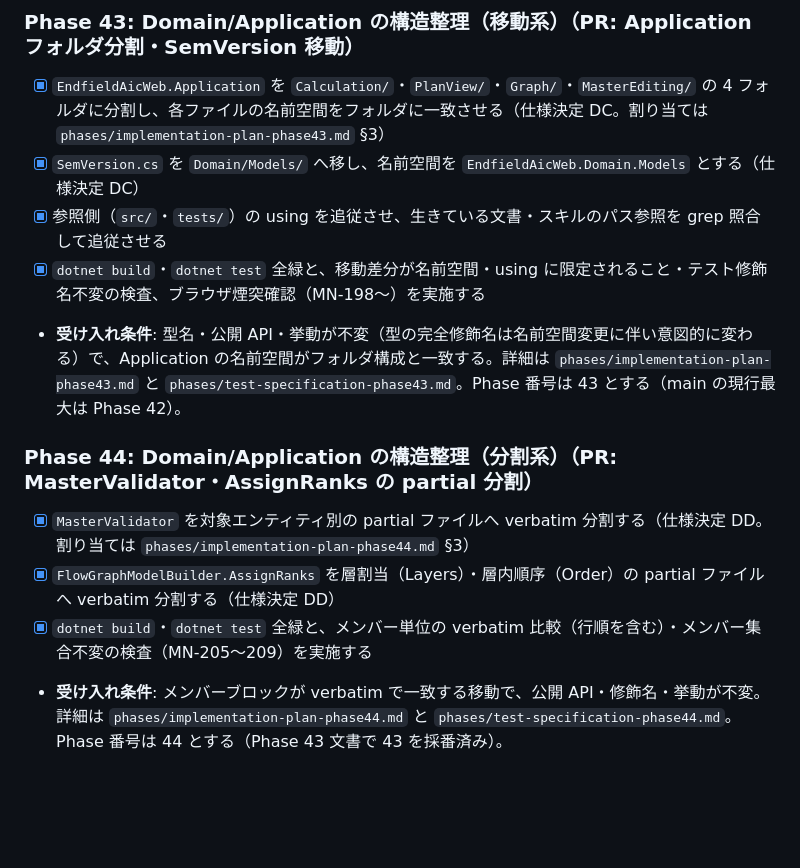
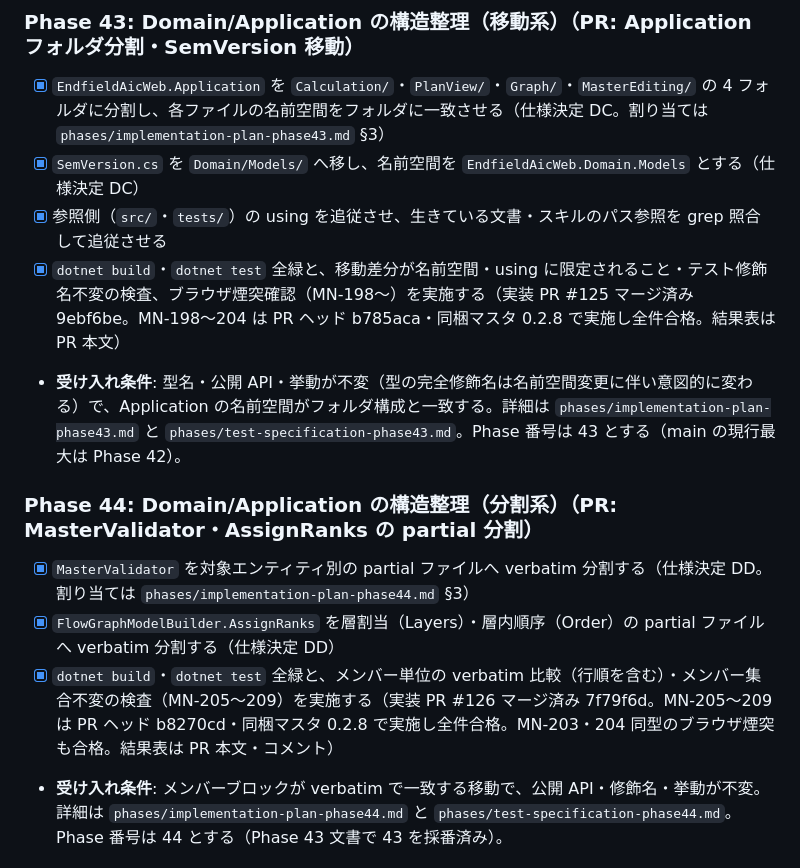
Before and after one commit to Tkg-tamagohan/Endfield-AIC-Web, a Markdown page: docs/implementation-plan.md, the part around the change. Drawn GitHub-style; blank space fills up the shorter version.

Commit message:
docs: 手動確認項目に実施記録を追記（Devin Review 対応）
Co-Authored-By: Devin AI <158243242+devin-ai-integration[bot]@users.noreply.github.com>

```diff
--- a/docs/implementation-plan.md
+++ b/docs/implementation-plan.md
@@ -455,14 +455,14 @@ Domain は UI・保存実装から完全に分離し、WASM 上でそのまま
 - [x] `EndfieldAicWeb.Application` を `Calculation/`・`PlanView/`・`Graph/`・`MasterEditing/` の 4 フォルダに分割し、各ファイルの名前空間をフォルダに一致させる（仕様決定 DC。割り当ては `phases/implementation-plan-phase43.md` §3）
 - [x] `SemVersion.cs` を `Domain/Models/` へ移し、名前空間を `EndfieldAicWeb.Domain.Models` とする（仕様決定 DC）
 - [x] 参照側（`src/`・`tests/`）の using を追従させ、生きている文書・スキルのパス参照を grep 照合して追従させる
-- [x] `dotnet build`・`dotnet test` 全緑と、移動差分が名前空間・using に限定されること・テスト修飾名不変の検査、ブラウザ煙突確認（MN-198〜）を実施する
+- [x] `dotnet build`・`dotnet test` 全緑と、移動差分が名前空間・using に限定されること・テスト修飾名不変の検査、ブラウザ煙突確認（MN-198〜）を実施する（実装 PR #125 マージ済み 9ebf6be。MN-198〜204 は PR ヘッド b785aca・同梱マスタ 0.2.8 で実施し全件合格。結果表は PR 本文）
 - **受け入れ条件**: 型名・公開 API・挙動が不変（型の完全修飾名は名前空間変更に伴い意図的に変わる）で、Application の名前空間がフォルダ構成と一致する。詳細は `phases/implementation-plan-phase43.md` と `phases/test-specification-phase43.md`。Phase 番号は 43 とする（main の現行最大は Phase 42）。
 
 ### Phase 44: Domain/Application の構造整理（分割系）（PR: MasterValidator・AssignRanks の partial 分割）
 
 - [x] `MasterValidator` を対象エンティティ別の partial ファイルへ verbatim 分割する（仕様決定 DD。割り当ては `phases/implementation-plan-phase44.md` §3）
 - [x] `FlowGraphModelBuilder.AssignRanks` を層割当（Layers）・層内順序（Order）の partial ファイルへ verbatim 分割する（仕様決定 DD）
-- [x] `dotnet build`・`dotnet test` 全緑と、メンバー単位の verbatim 比較（行順を含む）・メンバー集合不変の検査（MN-205〜209）を実施する
+- [x] `dotnet build`・`dotnet test` 全緑と、メンバー単位の verbatim 比較（行順を含む）・メンバー集合不変の検査（MN-205〜209）を実施する（実装 PR #126 マージ済み 7f79f6d。MN-205〜209 は PR ヘッド b8270cd・同梱マスタ 0.2.8 で実施し全件合格。MN-203・204 同型のブラウザ煙突も合格。結果表は PR 本文・コメント）
 - **受け入れ条件**: メンバーブロックが verbatim で一致する移動で、公開 API・修飾名・挙動が不変。詳細は `phases/implementation-plan-phase44.md` と `phases/test-specification-phase44.md`。Phase 番号は 44 とする（Phase 43 文書で 43 を採番済み）。
 
 
```
